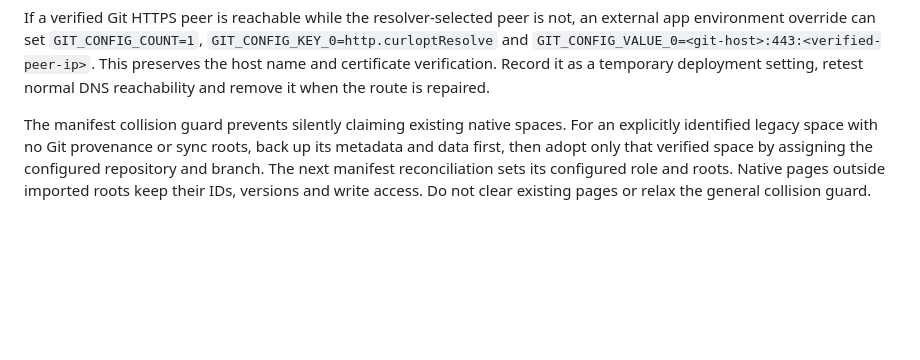
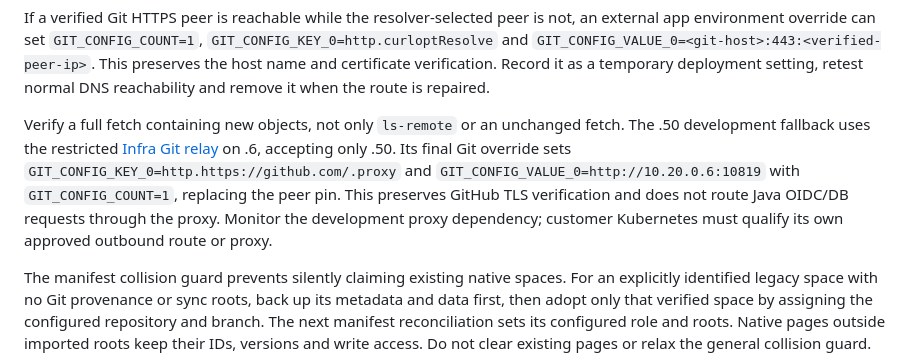
Before and after one commit to billyhotjava/dts-wiki, a Markdown page: docs/operations.md, the part around the change. Rendered like a GitHub page; blank space fills up the shorter version.

Commit message:
docs(ops): verify full Git fetch through the restricted development relay

```diff
--- a/docs/operations.md
+++ b/docs/operations.md
@@ -73,6 +73,16 @@ not, an external app environment override can set `GIT_CONFIG_COUNT=1`,
 `GIT_CONFIG_VALUE_0=<git-host>:443:<verified-peer-ip>`. This preserves the host
 name and certificate verification. Record it as a temporary deployment setting,
 retest normal DNS reachability and remove it when the route is repaired.
+
+Verify a full fetch containing new objects, not only `ls-remote` or an unchanged
+fetch. The .50 development fallback uses the restricted
+[Infra Git relay](https://github.com/billyhotjava/dts-infra/blob/main/deploy/wiki-git-proxy/README.md)
+on .6, accepting only .50. Its final Git override sets
+`GIT_CONFIG_KEY_0=http.https://github.com/.proxy` and
+`GIT_CONFIG_VALUE_0=http://10.20.0.6:10819` with `GIT_CONFIG_COUNT=1`, replacing
+the peer pin. This preserves GitHub TLS verification and does not route Java
+OIDC/DB requests through the proxy. Monitor the development proxy dependency;
+customer Kubernetes must qualify its own approved outbound route or proxy.
 
 The manifest collision guard prevents silently claiming existing native spaces.
 For an explicitly identified legacy space with no Git provenance or sync roots,
```
